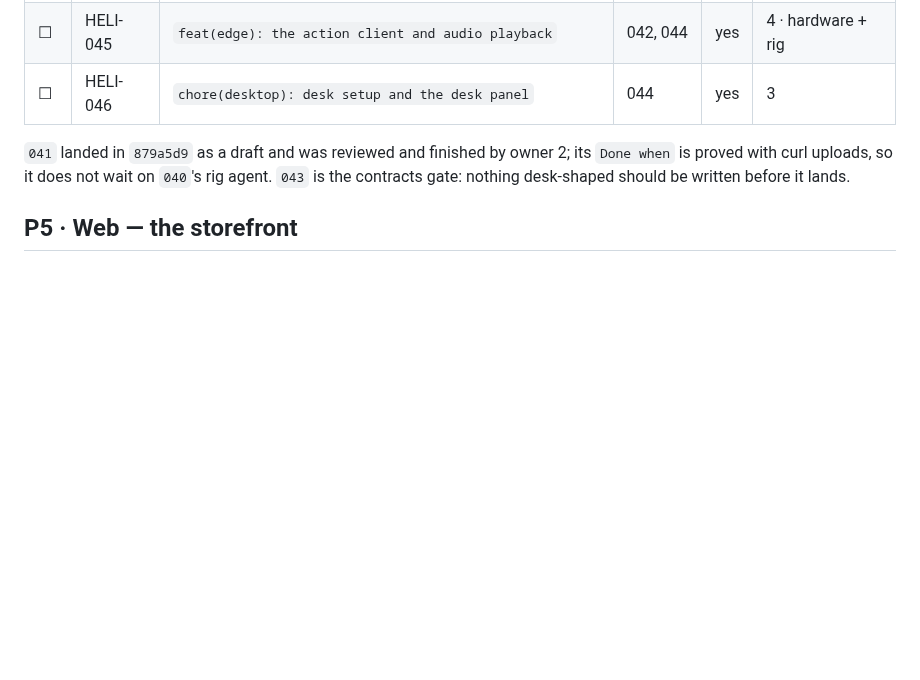
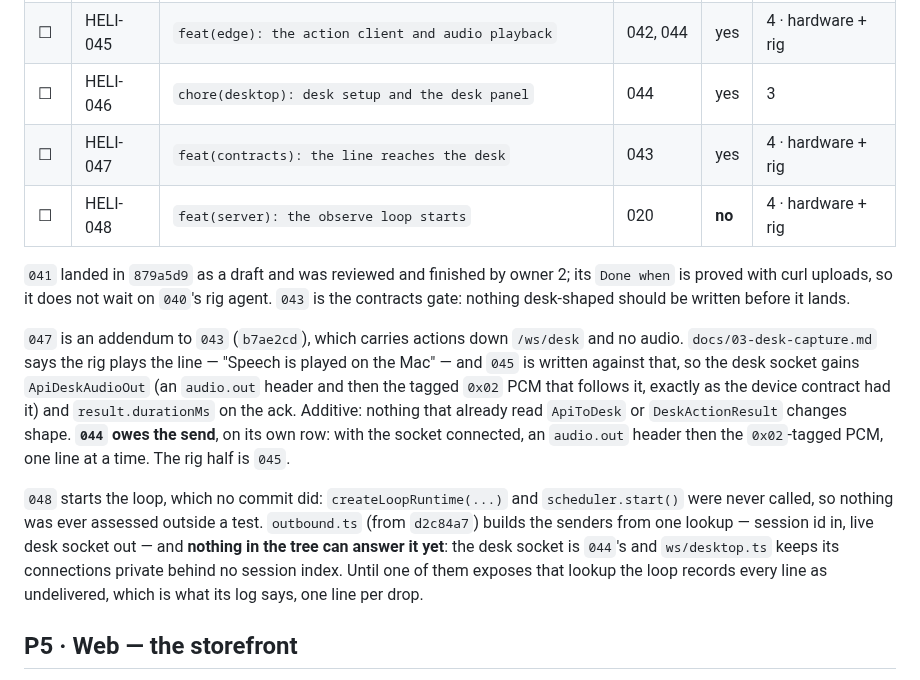
Before and after one commit to wylited/lumi, a Markdown page: docs/COMMITS.md, the part around the change. GitHub-like rendering; blank space fills up the shorter version.

Commit message:
chore(ledger): claim HELI-047

```diff
--- a/docs/COMMITS.md
+++ b/docs/COMMITS.md
@@ -151,10 +151,27 @@ server owns intake, actions and persistence. Full detail, including the Python i
 | ☐ | HELI-044 | `feat(server): desks, the desk socket, and actions with acks` | 043, 041 | **no** | 2 |
 | ☐ | HELI-045 | `feat(edge): the action client and audio playback` | 042, 044 | yes | 4 · hardware + rig |
 | ☐ | HELI-046 | `chore(desktop): desk setup and the desk panel` | 044 | yes | 3 |
+| ☐ | HELI-047 | `feat(contracts): the line reaches the desk` | 043 | yes | 4 · hardware + rig |
+| ☐ | HELI-048 | `feat(server): the observe loop starts` | 020 | **no** | 4 · hardware + rig |
 
 `041` landed in `879a5d9` as a draft and was reviewed and finished by owner 2; its `Done when` is
 proved with curl uploads, so it does not wait on `040`'s rig agent. `043` is the contracts gate: nothing desk-shaped should be
 written before it lands.
+
+`047` is an addendum to `043` (`b7ae2cd`), which carries actions down `/ws/desk` and no audio.
+`docs/03-desk-capture.md` says the rig plays the line — "Speech is played on the Mac" — and `045`
+is written against that, so the desk socket gains `ApiDeskAudioOut` (an `audio.out` header and then
+the tagged `0x02` PCM that follows it, exactly as the device contract had it) and `result.durationMs`
+on the ack. Additive: nothing that already read `ApiToDesk` or `DeskActionResult` changes shape.
+**`044` owes the send**, on its own row: with the socket connected, an `audio.out` header then the
+`0x02`-tagged PCM, one line at a time. The rig half is `045`.
+
+`048` starts the loop, which no commit did: `createLoopRuntime(...)` and `scheduler.start()` were
+never called, so nothing was ever assessed outside a test. `outbound.ts` (from `d2c84a7`) builds the
+senders from one lookup — session id in, live desk socket out — and **nothing in the tree can answer
+it yet**: the desk socket is `044`'s and `ws/desktop.ts` keeps its connections private behind no
+session index. Until one of them exposes that lookup the loop records every line as undelivered,
+which is what its log says, one line per drop.
 
 ## P5 · Web — the storefront
 
```
